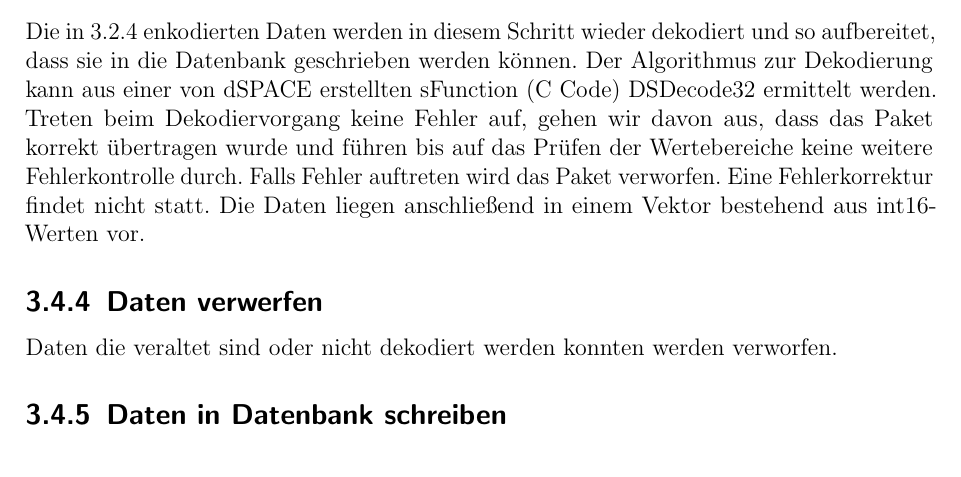
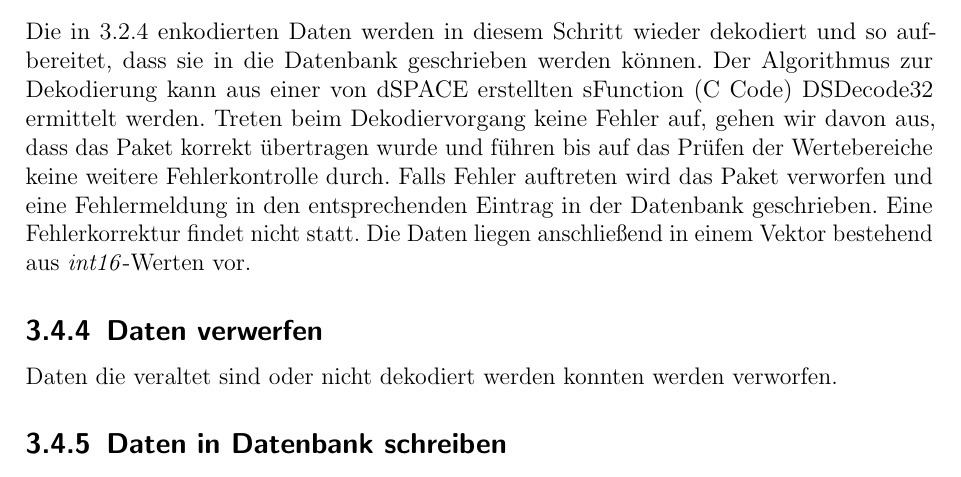
Before and after one commit to fooWander/tui_swp_formula, a LaTeX document (doku/entwurf/Entwurfsdokument_template.tex): part of page 21 of 41, cut so that both start at the same text. Compiled offline with pdfLaTeX; an older LaTeX class or package is replaced by its successor.

Commit message:
Ergänzung bei der Dekodierung der Daten vorgenommen.

```diff
--- a/doku/entwurf/Entwurfsdokument_template.tex
+++ b/doku/entwurf/Entwurfsdokument_template.tex
@@ -642,7 +642,7 @@ Hier wird der in 3.3.2 hinzugefügte Zeitstempel abgefragt. Um veraltete Pakete
 
 \subsection{Daten dekodieren}
 
-Die in 3.2.4 enkodierten Daten werden in diesem Schritt wieder dekodiert und so aufbereitet, dass sie in die Datenbank geschrieben werden können. Der Algorithmus zur Dekodierung kann aus einer von dSPACE erstellten sFunction (C Code) DSDecode32 ermittelt werden. Treten beim Dekodiervorgang keine Fehler auf, gehen wir davon aus, dass das Paket korrekt übertragen wurde und führen bis auf das Prüfen der Wertebereiche keine weitere Fehlerkontrolle durch. Falls Fehler auftreten wird das Paket verworfen. Eine Fehlerkorrektur findet nicht statt. Die Daten liegen anschließend in einem Vektor bestehend aus int16-Werten vor.
+Die in 3.2.4 enkodierten Daten werden in diesem Schritt wieder dekodiert und so aufbereitet, dass sie in die Datenbank geschrieben werden können. Der Algorithmus zur Dekodierung kann aus einer von dSPACE erstellten sFunction (C Code) DSDecode32 ermittelt werden. Treten beim Dekodiervorgang keine Fehler auf, gehen wir davon aus, dass das Paket korrekt übertragen wurde und führen bis auf das Prüfen der Wertebereiche keine weitere Fehlerkontrolle durch. Falls Fehler auftreten wird das Paket verworfen und eine Fehlermeldung in den entsprechenden Eintrag in der Datenbank geschrieben. Eine Fehlerkorrektur findet nicht statt. Die Daten liegen anschließend in einem Vektor bestehend aus \textit{int16}-Werten vor.
 
 \subsection{Daten verwerfen}
 
```
